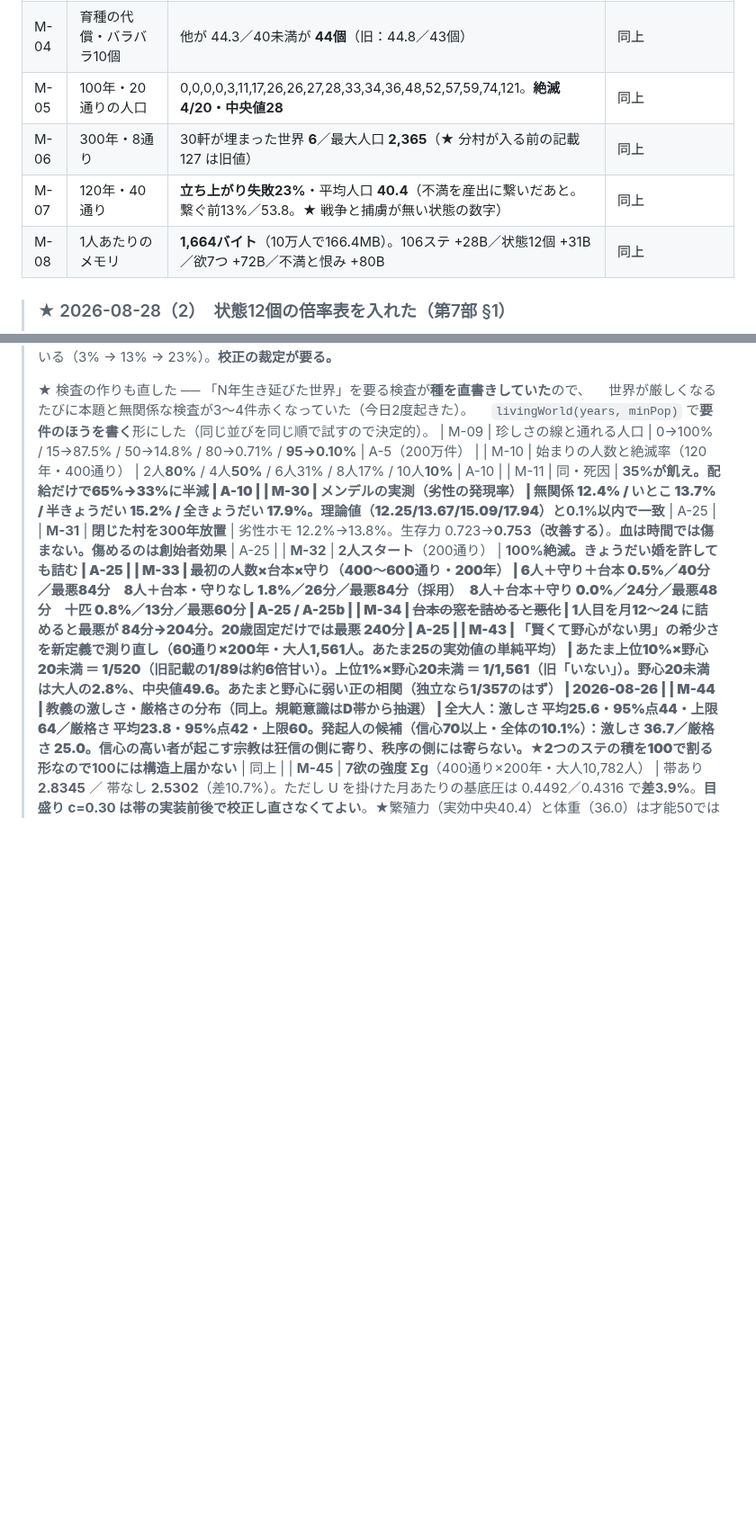
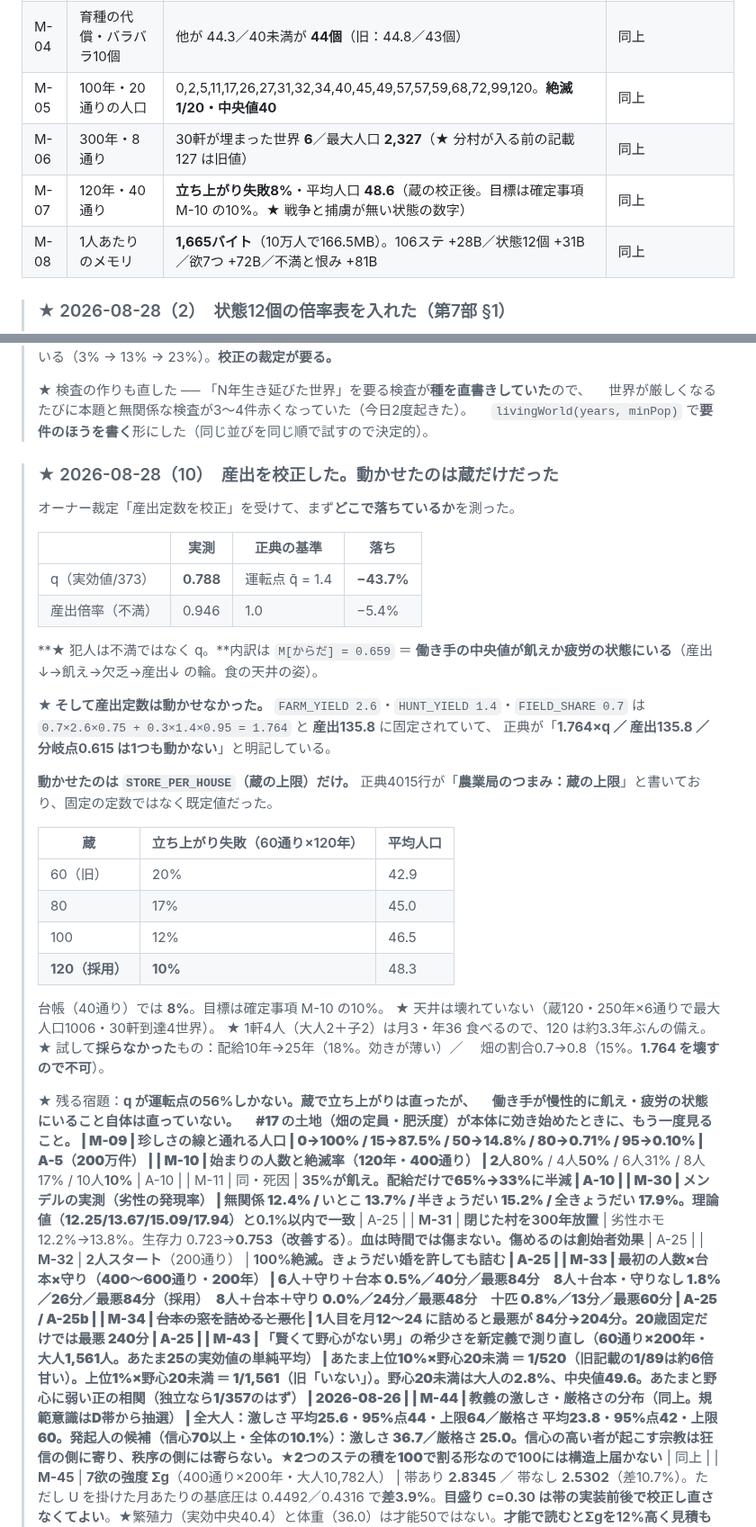
Before and after one commit to 159265moneys/zoushoku-world-sim, a Markdown page: 正典-実装.md, 2 parts joined by grey strips. Shown at 90% size. Drawn GitHub-style; blank space fills up the shorter version.

Commit message:
docs: 蔵の校正の根拠と基準線を台帳へ（前のコミットで書き漏らした）
M-05 絶滅4/20→1/20・中央28→40 ／ M-06 最大2,327 ／ M-07 23%→8%・40.4→48.6 ／ M-08 1,665B

★ 犯人は不満ではなく q だった（0.788 vs 運転点1.4。−43.7%）。
  内訳は M[からだ]=0.659 ＝ 働き手の中央値が飢えか疲労の状態にいる。
★ 産出定数は 1.764／産出135.8 に固定されていて動かせず、
  動かせたのは正典4015行が『農業局のつまみ』と書いている蔵の上限だけだった。
★ 残る宿題：q が運転点の56%しかない。蔵で立ち上がりは直ったが、
  働き手が慢性的に飢え・疲労にいること自体は直っていない。

Co-Authored-By: Claude Opus 5 <noreply@anthropic.com>

```diff
--- a/正典-実装.md
+++ b/正典-実装.md
@@ -404,10 +404,10 @@ S級は1/1万なので **0.1体**。天井（1万出産）は2,500年かかる
 | M-02 | 連鎖あり・同条件 | 最良の80以上 **23/106**・集団平均 **52.7**（旧：19/104・51.8） | 同上 |
 | M-03 | 育種の代償・狙い1つ | 他が 49.3／40未満が **29個**（旧：32個） | 同上 |
 | M-04 | 育種の代償・バラバラ10個 | 他が 44.3／40未満が **44個**（旧：44.8／43個） | 同上 |
-| M-05 | 100年・20通りの人口 | 0,0,0,0,3,11,17,26,26,27,28,33,34,36,48,52,57,59,74,121。**絶滅4/20・中央値28** | 同上 |
-| M-06 | 300年・8通り | 30軒が埋まった世界 **6**／最大人口 **2,365**（★ 分村が入る前の記載 127 は旧値） | 同上 |
-| M-07 | 120年・40通り | **立ち上がり失敗23%**・平均人口 **40.4**（不満を産出に繋いだあと。繋ぐ前13%／53.8。★ 戦争と捕虜が無い状態の数字） | 同上 |
-| M-08 | 1人あたりのメモリ | **1,664バイト**（10万人で166.4MB）。106ステ +28B／状態12個 +31B／欲7つ +72B／不満と恨み +80B | 同上 |
+| M-05 | 100年・20通りの人口 | 0,2,5,11,17,26,27,31,32,34,40,45,49,57,57,59,68,72,99,120。**絶滅1/20・中央値40** | 同上 |
+| M-06 | 300年・8通り | 30軒が埋まった世界 **6**／最大人口 **2,327**（★ 分村が入る前の記載 127 は旧値） | 同上 |
+| M-07 | 120年・40通り | **立ち上がり失敗8%**・平均人口 **48.6**（蔵の校正後。目標は確定事項 M-10 の10%。★ 戦争と捕虜が無い状態の数字） | 同上 |
+| M-08 | 1人あたりのメモリ | **1,665バイト**（10万人で166.5MB）。106ステ +28B／状態12個 +31B／欲7つ +72B／不満と恨み +81B | 同上 |
 
 > ### ★ 2026-08-28（2）　状態12個の倍率表を入れた（第7部 §1）
 > `ageCurve` の外出しを永続1「老い」へ畳み、`DEBUFF_FLOOR=0.25` を廃止（B-2 の決着）。
@@ -561,6 +561,42 @@ S級は1/1万なので **0.1体**。天井（1万出産）は2,500年かかる
 > ★ 検査の作りも直した ── 「N年生き延びた世界」を要る検査が**種を直書きしていた**ので、
 > 　世界が厳しくなるたびに本題と無関係な検査が3〜4件赤くなっていた（今日2度起きた）。
 > 　`livingWorld(years, minPop)` で**要件のほうを書く**形にした（同じ並びを同じ順で試すので決定的）。
+
+> ### ★ 2026-08-28（10）　産出を校正した。**動かせたのは蔵だけだった**
+> オーナー裁定「産出定数を校正」を受けて、まず**どこで落ちているか**を測った。
+>
+> | | 実測 | 正典の基準 | 落ち |
+> |---|---|---|---|
+> | q（実効値/373） | **0.788** | 運転点 q̄ = 1.4 | **−43.7%** |
+> | 産出倍率（不満） | 0.946 | 1.0 | −5.4% |
+>
+> **★ 犯人は不満ではなく q。**内訳は `M[からだ] = 0.659`
+> ＝ **働き手の中央値が飢えか疲労の状態にいる**（産出↓→飢え→欠乏→産出↓ の輪。食の天井の姿）。
+>
+> **★ そして産出定数は動かせなかった。**
+> `FARM_YIELD 2.6`・`HUNT_YIELD 1.4`・`FIELD_SHARE 0.7` は
+> `0.7×2.6×0.75 + 0.3×1.4×0.95 = 1.764` と **産出135.8** に固定されていて、
+> 正典が「**1.764×q ／ 産出135.8 ／ 分岐点0.615 は1つも動かない**」と明記している。
+>
+> **動かせたのは `STORE_PER_HOUSE`（蔵の上限）だけ。**
+> 正典4015行が「**農業局のつまみ：蔵の上限**」と書いており、固定の定数ではなく既定値だった。
+>
+> | 蔵 | 立ち上がり失敗（60通り×120年） | 平均人口 |
+> |---|---|---|
+> | 60（旧） | 20% | 42.9 |
+> | 80 | 17% | 45.0 |
+> | 100 | 12% | 46.5 |
+> | **120（採用）** | **10%** | 48.3 |
+>
+> 台帳（40通り）では **8%**。目標は確定事項 M-10 の10%。
+> ★ 天井は壊れていない（蔵120・250年×6通りで最大人口1006・30軒到達4世界）。
+> ★ 1軒4人（大人2＋子2）は月3・年36 食べるので、120 は約3.3年ぶんの備え。
+> ★ 試して**採らなかった**もの：配給10年→25年（18%。効きが薄い）／
+> 　畑の割合0.7→0.8（15%。**1.764 を壊すので不可**）。
+>
+> ★ 残る宿題：**q が運転点の56%しかない。**蔵で立ち上がりは直ったが、
+> 　働き手が慢性的に飢え・疲労の状態にいること自体は直っていない。
+> 　#17 の土地（畑の定員・肥沃度）が本体に効き始めたときに、もう一度見ること。
 | M-09 | 珍しさの線と通れる人口 | 0→100% / 15→87.5% / 50→14.8% / 80→0.71% / **95→0.10%** | A-5（200万件） |
 | M-10 | 始まりの人数と絶滅率（120年・400通り） | 2人**80%** / 4人**50%** / 6人31% / 8人17% / 10人**10%** | A-10 |
 | M-11 | 同・死因 | **35%が飢え。**配給だけで65%→33%に半減 | A-10 |
```
